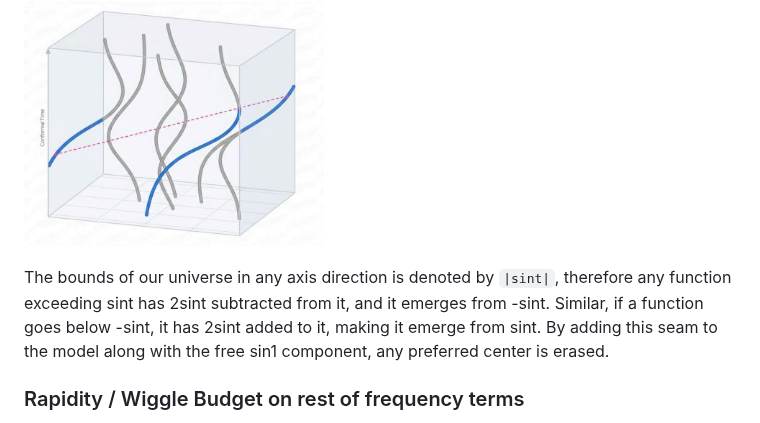
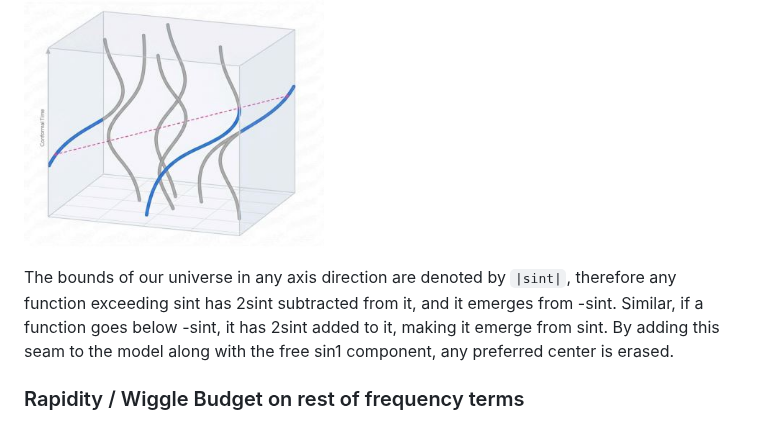
Before and after one commit to universe-analysis/universe-generator, a Markdown page: README.md, the part around the change. Drawn GitHub-style.

```diff
--- a/README.md
+++ b/README.md
@@ -19,7 +19,7 @@ All worldlines have a random budget for their sin1 component, different from the
     <img src="https://raw.githubusercontent.com/universe-analysis/universe-generator/db3417af9b244c3f8e8842baa55df233393e8e13/docs/figures/timewrapped.JPG" width="300px">
 </p>
 
-The bounds of our universe in any axis direction is denoted by `|sint|`, therefore any function exceeding sint has 2sint subtracted from it, and it emerges from -sint. Similar, if a function goes below -sint, it has 2sint added to it, making it emerge from sint. By adding this seam to the model along with the free sin1 component, any preferred center is erased.
+The bounds of our universe in any axis direction are denoted by `|sint|`, therefore any function exceeding sint has 2sint subtracted from it, and it emerges from -sint. Similar, if a function goes below -sint, it has 2sint added to it, making it emerge from sint. By adding this seam to the model along with the free sin1 component, any preferred center is erased.
 
 ### Rapidity / Wiggle Budget on rest of frequency terms
 The rest of a path's axis frequency terms must obey a shared budget, known as the wiggle budget. It functions like a rapidity budget. The sum of the absolute value of every amplitude * frequency term must add to exactly 1 - this ensures a constant maximum slope of 1. It is of note that as many frequency terms up to a frequency limit as high as one wishes, however a maximum must be chosen for discrete analysis. In each path, per axis, every frequency term must be unique, and an integer above zero.
```
